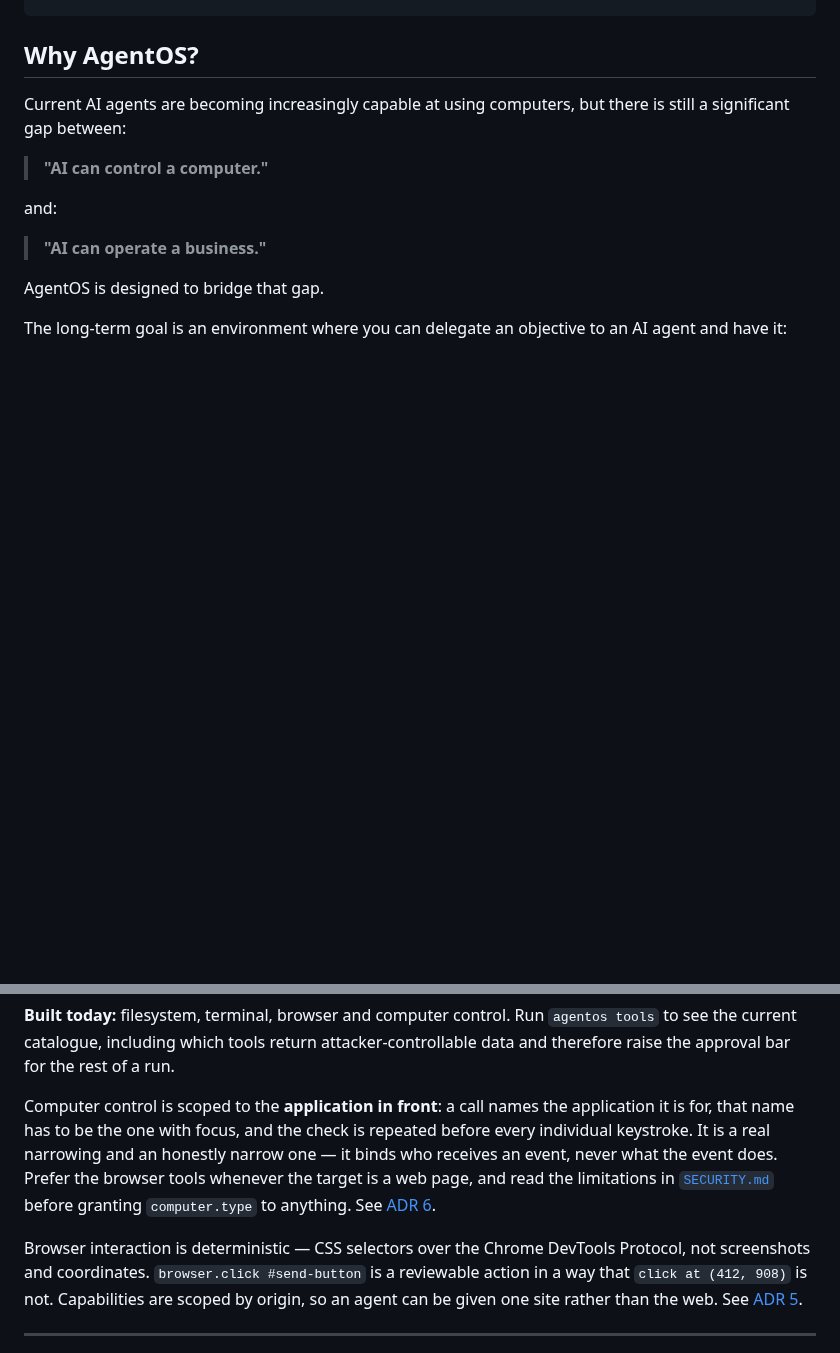
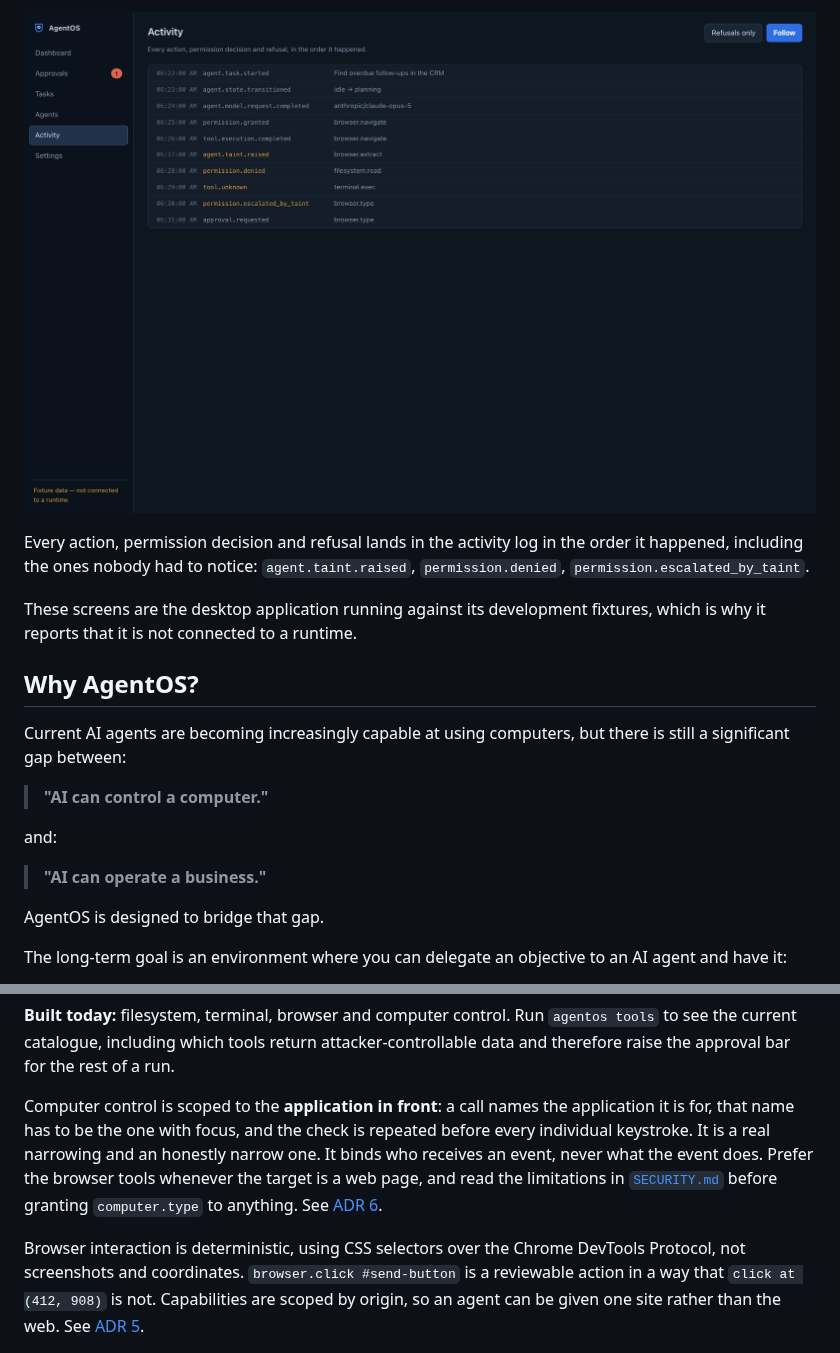
Before and after one commit to anpl1623/AgentOS, a Markdown page: README.md, 2 parts joined by grey strips. Rendered like a GitHub page; pictures changed too: docs/images/activity.png (added); blank space fills up the shorter version.

```diff
--- a/README.md
+++ b/README.md
@@ -30,3 +44,11 @@ You
+![The activity log: every action, permission decision and refusal in order](docs/images/activity.png)
+
+Every action, permission decision and refusal lands in the activity log in the order it
+happened, including the ones nobody had to notice: `agent.taint.raised`,
+`permission.denied`, `permission.escalated_by_taint`.
+
+These screens are the desktop application running against its development fixtures, which
+is why it reports that it is not connected to a runtime.
 
 ## Why AgentOS?
 
@@ -307,12 +329,12 @@ approval bar for the rest of a run.
 
 Computer control is scoped to the **application in front**: a call names the application it is for,
 that name has to be the one with focus, and the check is repeated before every individual keystroke.
-It is a real narrowing and an honestly narrow one — it binds who receives an event, never what the
+It is a real narrowing and an honestly narrow one. It binds who receives an event, never what the
 event does. Prefer the browser tools whenever the target is a web page, and read the limitations in
 [`SECURITY.md`](SECURITY.md) before granting `computer.type` to anything. See
 [ADR 6](docs/adr/0006-computer-control.md).
 
-Browser interaction is deterministic — CSS selectors over the Chrome DevTools Protocol, not
+Browser interaction is deterministic, using CSS selectors over the Chrome DevTools Protocol, not
 screenshots and coordinates. `browser.click #send-button` is a reviewable action in a way that
 `click at (412, 908)` is not. Capabilities are scoped by origin, so an agent can be given one site
 rather than the web. See [ADR 5](docs/adr/0005-deterministic-browser-automation.md).
```
Also changed, not shown: other parts of README.md (+73 -59 lines), docs/images/approvals.png (added), docs/images/dashboard.png (added).
